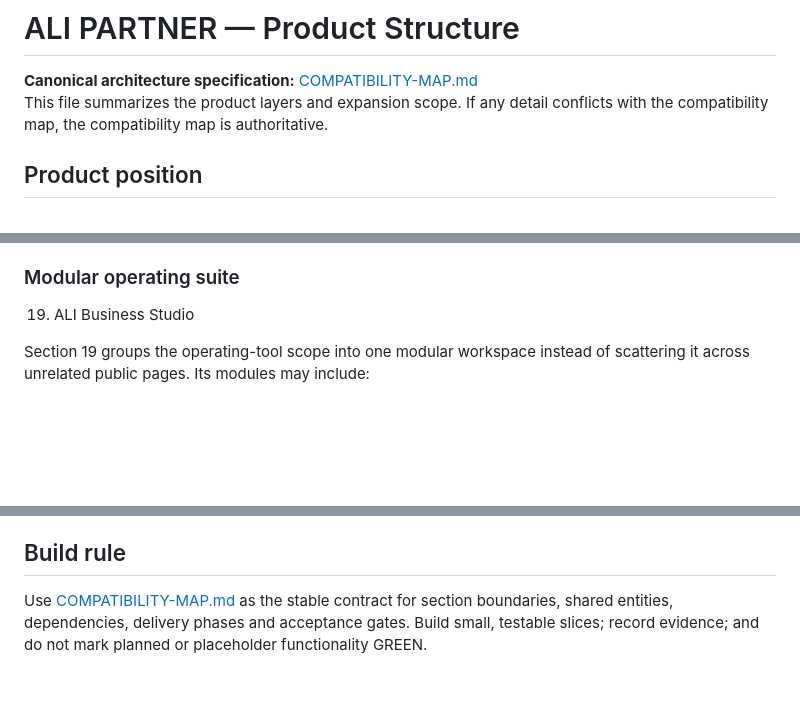
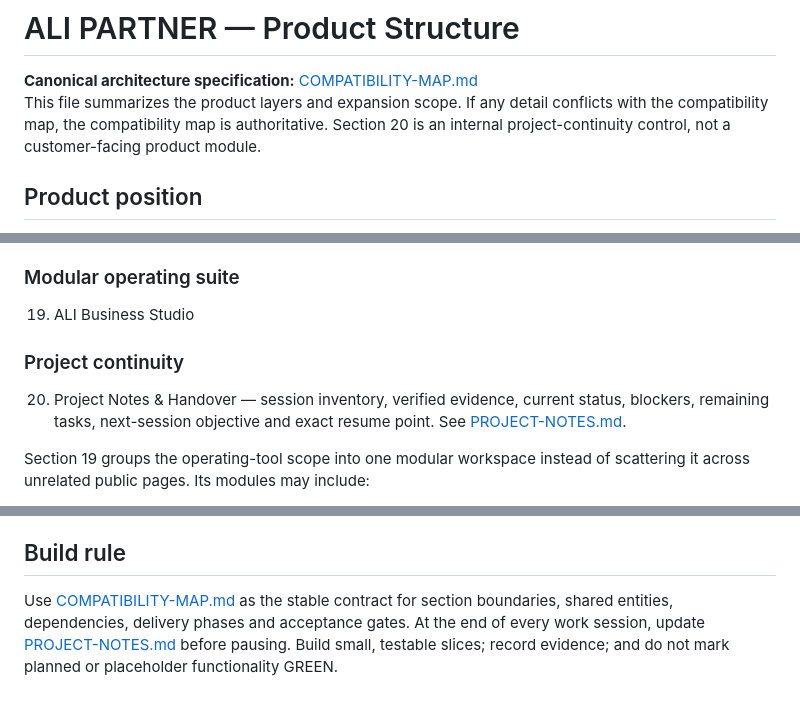
Before and after one commit to AligasSRM/Ali-partners-, a Markdown page: PRODUCT-STRUCTURE.md, 3 parts joined by grey strips. Rendered like a GitHub page; blank space fills up the shorter version.

Commit message:
docs: include section 20 in product structure

```diff
--- a/PRODUCT-STRUCTURE.md
+++ b/PRODUCT-STRUCTURE.md
@@ -1,7 +1,7 @@
 # ALI PARTNER — Product Structure
 
 **Canonical architecture specification:** [COMPATIBILITY-MAP.md](COMPATIBILITY-MAP.md)
-This file summarizes the product layers and expansion scope. If any detail conflicts with the compatibility map, the compatibility map is authoritative.
+This file summarizes the product layers and expansion scope. If any detail conflicts with the compatibility map, the compatibility map is authoritative. Section 20 is an internal project-continuity control, not a customer-facing product module.
 
 ## Product position
 
@@ -43,6 +43,9 @@ ALI PARTNER is a marketplace-first business discovery and partner platform with
 ### Modular operating suite
 19. ALI Business Studio
 
+### Project continuity
+20. Project Notes & Handover — session inventory, verified evidence, current status, blockers, remaining tasks, next-session objective and exact resume point. See [PROJECT-NOTES.md](PROJECT-NOTES.md).
+
 Section 19 groups the operating-tool scope into one modular workspace instead of scattering it across unrelated public pages. Its modules may include:
 
 - Website Builder
@@ -73,4 +76,4 @@ These modules are planned capabilities, not currently implemented functionality.
 
 ## Build rule
 
-Use [COMPATIBILITY-MAP.md](COMPATIBILITY-MAP.md) as the stable contract for section boundaries, shared entities, dependencies, delivery phases and acceptance gates. Build small, testable slices; record evidence; and do not mark planned or placeholder functionality GREEN.
+Use [COMPATIBILITY-MAP.md](COMPATIBILITY-MAP.md) as the stable contract for section boundaries, shared entities, dependencies, delivery phases and acceptance gates. At the end of every work session, update [PROJECT-NOTES.md](PROJECT-NOTES.md) before pausing. Build small, testable slices; record evidence; and do not mark planned or placeholder functionality GREEN.
```
